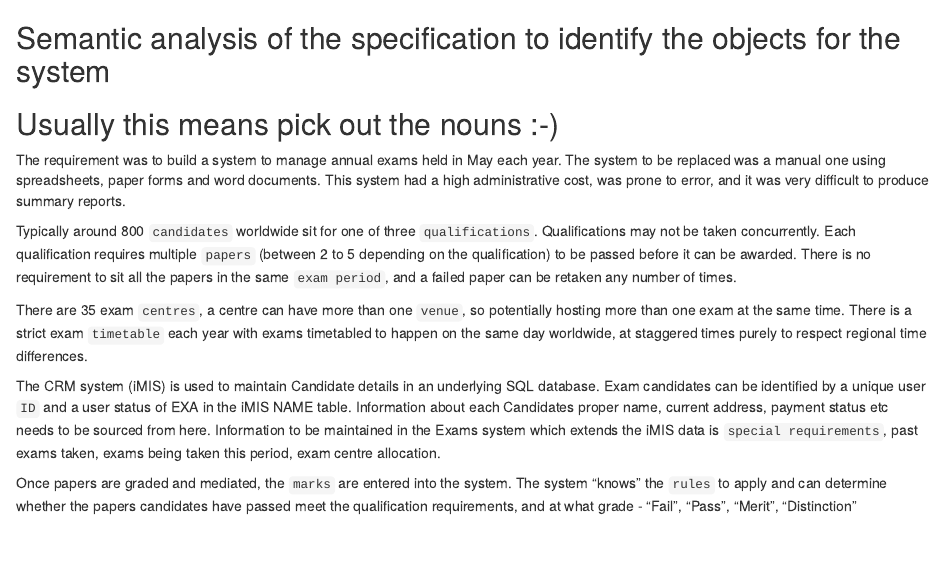
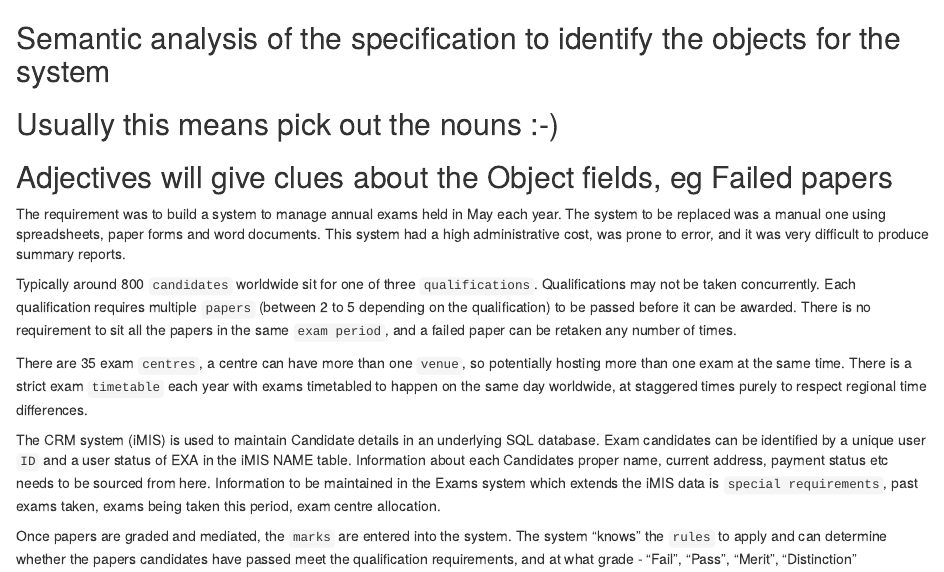
Before and after one commit to suzannefox/ExamsSystem, an R Markdown document (ReadMe_2_Objects.rmd): the page in a window 1100 px wide, from its top. Rendered offline with R 4.5, knitr and Pandoc, with nearby package versions.

Commit message:
Update ReadMe_2_Objects.rmd

```diff
--- a/ReadMe_2_Objects.rmd
+++ b/ReadMe_2_Objects.rmd
@@ -1,5 +1,6 @@
 ## Semantic analysis of the specification to identify the objects for the system
 ## Usually this means pick out the nouns :-)
+## Adjectives will give clues about the Object fields, eg Failed papers
 
 The requirement was to build a system to manage annual exams held in May each year. The system to be replaced was a manual one
 using spreadsheets, paper forms and word documents. This system had a high administrative cost, was prone to error, and it was
```
